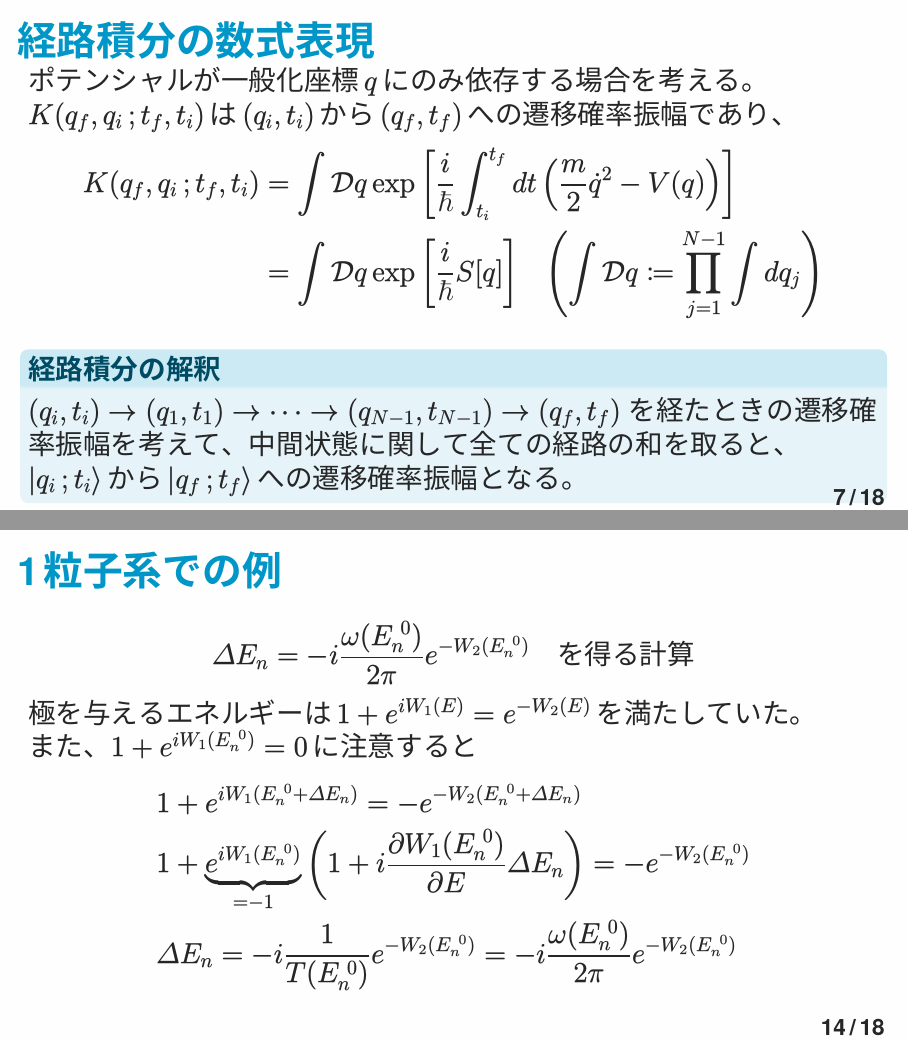
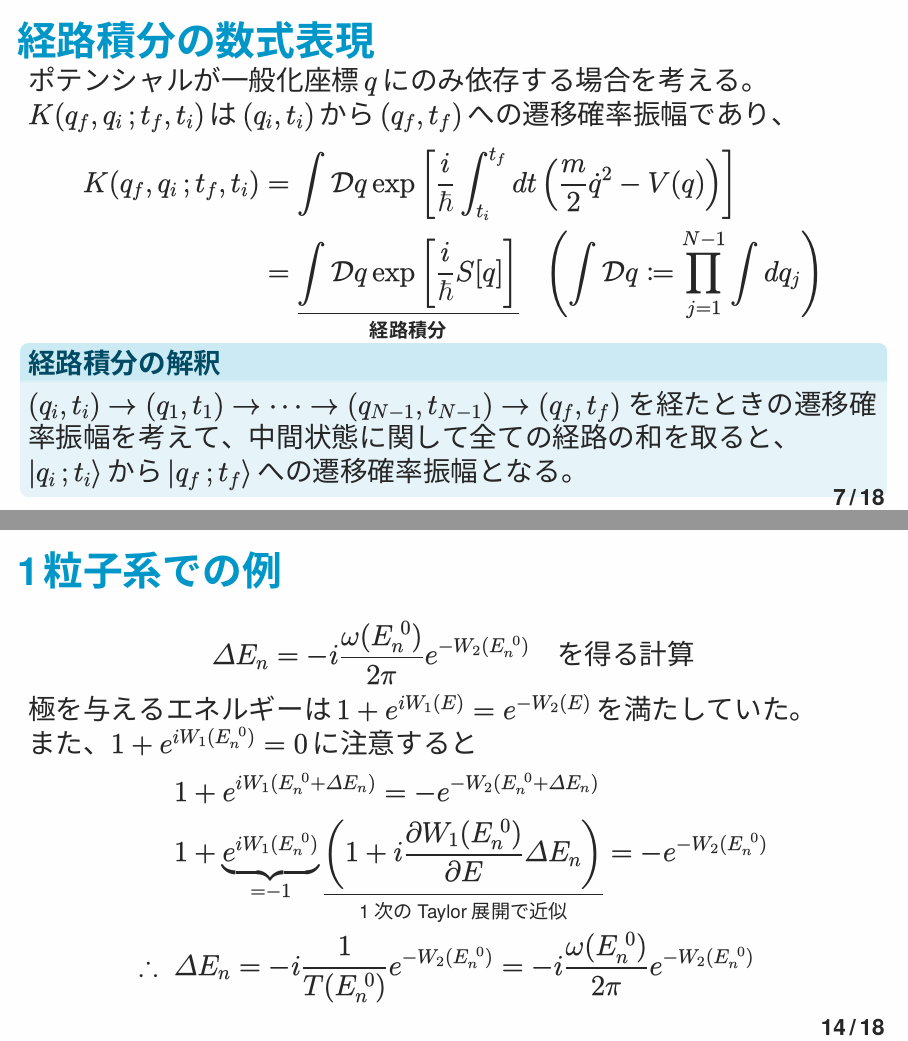
Before and after one commit to yuuma0207/B4Colloquium, LaTeX slides (slide.tex): pages 7 and 14 of 24, joined at a grey line. The pictures show the PDF file out/slide/slide.pdf that the author committed with the source.

Commit message:
color_revised

```diff
--- a/slide.tex
+++ b/slide.tex
@@ -299,8 +299,9 @@
   \begin{align*}
     K(q_f,q_i\,;t_f,t_i) & = \int\mathcal{D}q
     \exp\qty[\frac{i}{\hbar}\int_{t_i}^{t_f}dt\,\qty(\frac{m}{2}\dot{q}^2 - V(q))]                                                            \\
-                         & = \int\mathcal{D}q\exp\qty[\frac{i}{\hbar}S[q]]\quad \qty(\int \mathcal{D}q \coloneqq \prod_{j=1}^{N-1} \int dq_j)
+                         & = \underset{\text{\textbf{経路積分}}}{\underline{\int\mathcal{D}q\exp\qty[\frac{i}{\hbar}S[q]]}}\quad \qty(\int \mathcal{D}q \coloneqq \prod_{j=1}^{N-1} \int dq_j)
   \end{align*}
+  \vspace{-1em}
   \begin{block}{経路積分の解釈}
     $(q_i,t_i)\to(q_1,t_1)\to\cdots\to(q_{N-1},t_{N-1})\to(q_f,t_f)$
     を経たときの遷移確率振幅を考えて、中間状態に関して全ての経路の和を取ると、\\
@@ -420,8 +422,8 @@
   また、$1+e^{iW_1(E_n^{~0})}=0$に注意すると
   \begin{align*}
      & 1+e^{iW_1(E_n^{~0}+\varDelta E_n)}=-e^{-W_2(E_n^{~0}+\varDelta E_n)}                                          \\
-     & 1+\underbrace{e^{iW_1(E_n^{~0})}}_{=-1}\qty(1+i\pdv{W_1(E_n^{~0})}{E}\varDelta E_n) = -e^{-W_2(E_n^{~0})}     \\
-     & \varDelta E_n = -i\frac{1}{T(E_n^{~0})}e^{-W_2(E_n^{~0})} = -i\frac{\omega(E_n^{~0})}{2\pi}e^{-W_2(E_n^{~0})}
+     & 1+\underbrace{e^{iW_1(E_n^{~0})}}_{=-1}\underset{\text{1次のTaylor展開で近似}}{\underline{\qty(1+i\pdv{W_1(E_n^{~0})}{E}\varDelta E_n)}} = -e^{-W_2(E_n^{~0})}     \\
+     \therefore \;\;& \varDelta E_n = -i\frac{1}{T(E_n^{~0})}e^{-W_2(E_n^{~0})} = -i\frac{\omega(E_n^{~0})}{2\pi}e^{-W_2(E_n^{~0})}
   \end{align*}
 
 
```
Also changed, not shown: out/slide/slide.pdf, slide.tex (11 more changed lines), 2 other files.
